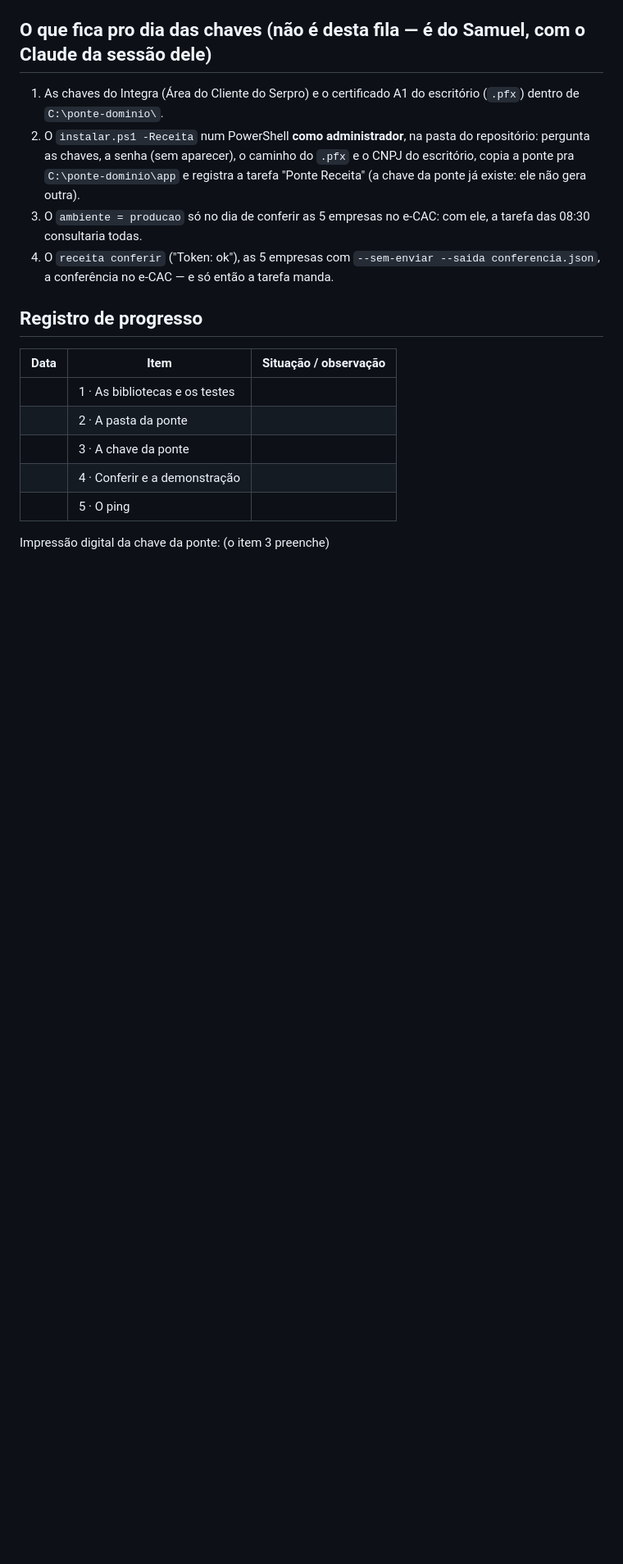
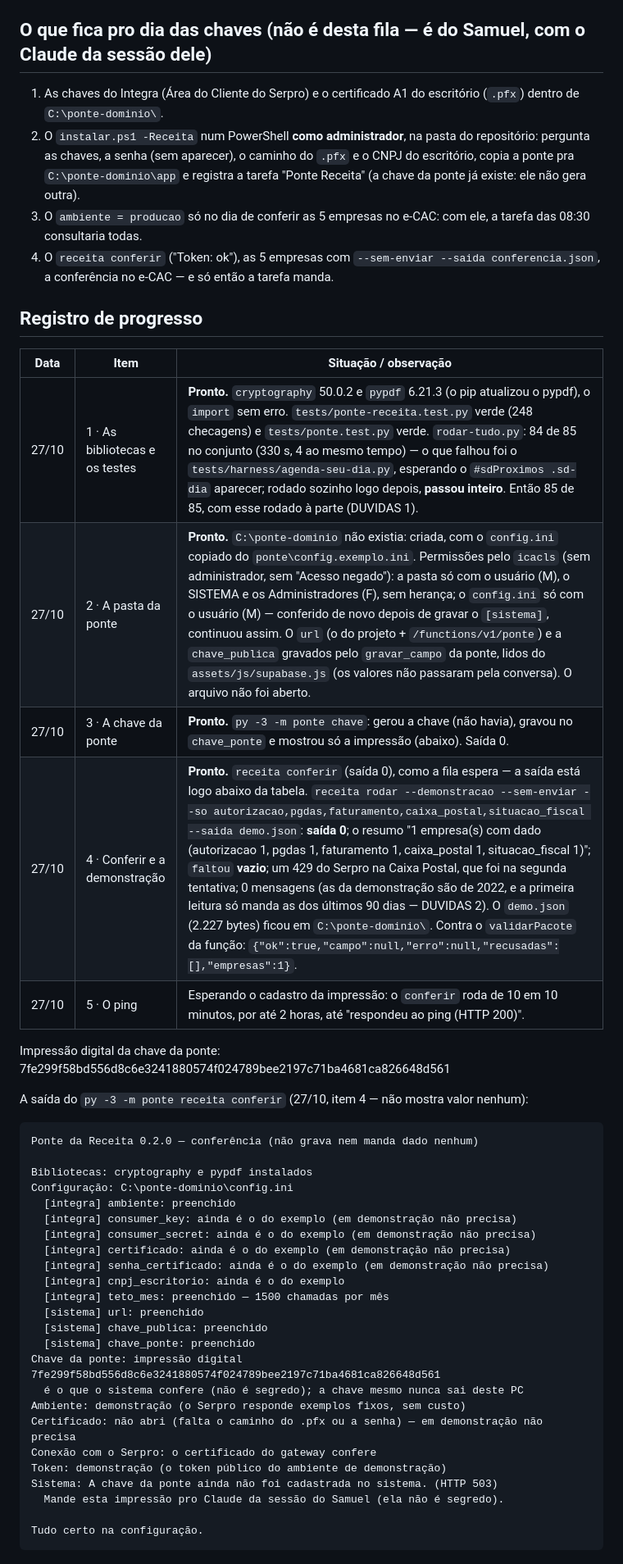
Before and after one commit to macedo-reis-contabilidade/macedo-reis-dashboards, a Markdown page: docs/FILA-CODE-2026-10-27.md, the part around the change. Shown at 82% size. Rendered like a GitHub page; blank space fills up the shorter version.

Commit message:
Ponte da Receita: pronta neste PC pra receber as chaves do Integra — a pasta, o endereço do sistema e a chave da ponte, com a impressão digital pra cadastrar
- as bibliotecas e os testes (85 de 85, um teste de tela rodado à parte), a pasta C:\ponte-dominio só do usuário,
  o conferir e a rodada do ambiente de demonstração do Serpro aceita pela regra da função do sistema
- falta só o sistema conhecer a chave: o conferir continua tentando o ping até ela ser cadastrada

Co-Authored-By: Claude Opus 5.5 <noreply@anthropic.com>

````diff
--- a/docs/FILA-CODE-2026-10-27.md
+++ b/docs/FILA-CODE-2026-10-27.md
@@ -132,10 +132,38 @@ fica lá, sem uso — não trabalhe nele).
 ## Registro de progresso
 | Data | Item | Situação / observação |
 |---|---|---|
-| | 1 · As bibliotecas e os testes | |
-| | 2 · A pasta da ponte | |
-| | 3 · A chave da ponte | |
-| | 4 · Conferir e a demonstração | |
-| | 5 · O ping | |
+| 27/10 | 1 · As bibliotecas e os testes | **Pronto.** `cryptography` 50.0.2 e `pypdf` 6.21.3 (o pip atualizou o pypdf), o `import` sem erro. `tests/ponte-receita.test.py` verde (248 checagens) e `tests/ponte.test.py` verde. `rodar-tudo.py`: 84 de 85 no conjunto (330 s, 4 ao mesmo tempo) — o que falhou foi o `tests/harness/agenda-seu-dia.py`, esperando o `#sdProximos .sd-dia` aparecer; rodado sozinho logo depois, **passou inteiro**. Então 85 de 85, com esse rodado à parte (DUVIDAS 1). |
+| 27/10 | 2 · A pasta da ponte | **Pronto.** `C:\ponte-dominio` não existia: criada, com o `config.ini` copiado do `ponte\config.exemplo.ini`. Permissões pelo `icacls` (sem administrador, sem "Acesso negado"): a pasta só com o usuário (M), o SISTEMA e os Administradores (F), sem herança; o `config.ini` só com o usuário (M) — conferido de novo depois de gravar o `[sistema]`, continuou assim. O `url` (o do projeto + `/functions/v1/ponte`) e a `chave_publica` gravados pelo `gravar_campo` da ponte, lidos do `assets/js/supabase.js` (os valores não passaram pela conversa). O arquivo não foi aberto. |
+| 27/10 | 3 · A chave da ponte | **Pronto.** `py -3 -m ponte chave`: gerou a chave (não havia), gravou no `chave_ponte` e mostrou só a impressão (abaixo). Saída 0. |
+| 27/10 | 4 · Conferir e a demonstração | **Pronto.** `receita conferir` (saída 0), como a fila espera — a saída está logo abaixo da tabela. `receita rodar --demonstracao --sem-enviar --so autorizacao,pgdas,faturamento,caixa_postal,situacao_fiscal --saida demo.json`: **saída 0**; o resumo "1 empresa(s) com dado (autorizacao 1, pgdas 1, faturamento 1, caixa_postal 1, situacao_fiscal 1)"; `faltou` **vazio**; um 429 do Serpro na Caixa Postal, que foi na segunda tentativa; 0 mensagens (as da demonstração são de 2022, e a primeira leitura só manda as dos últimos 90 dias — DUVIDAS 2). O `demo.json` (2.227 bytes) ficou em `C:\ponte-dominio\`. Contra o `validarPacote` da função: `{"ok":true,"campo":null,"erro":null,"recusadas":[],"empresas":1}`. |
+| 27/10 | 5 · O ping | Esperando o cadastro da impressão: o `conferir` roda de 10 em 10 minutos, por até 2 horas, até "respondeu ao ping (HTTP 200)". |
 
-Impressão digital da chave da ponte: (o item 3 preenche)
+Impressão digital da chave da ponte: 7fe299f58bd556d8c6e3241880574f024789bee2197c71ba4681ca826648d561
+
+A saída do `py -3 -m ponte receita conferir` (27/10, item 4 — não mostra valor nenhum):
+```
+Ponte da Receita 0.2.0 — conferência (não grava nem manda dado nenhum)
+
+Bibliotecas: cryptography e pypdf instalados
+Configuração: C:\ponte-dominio\config.ini
+  [integra] ambiente: preenchido
+  [integra] consumer_key: ainda é o do exemplo (em demonstração não precisa)
+  [integra] consumer_secret: ainda é o do exemplo (em demonstração não precisa)
+  [integra] certificado: ainda é o do exemplo (em demonstração não precisa)
+  [integra] senha_certificado: ainda é o do exemplo (em demonstração não precisa)
+  [integra] cnpj_escritorio: ainda é o do exemplo
+  [integra] teto_mes: preenchido — 1500 chamadas por mês
+  [sistema] url: preenchido
+  [sistema] chave_publica: preenchido
+  [sistema] chave_ponte: preenchido
+Chave da ponte: impressão digital 7fe299f58bd556d8c6e3241880574f024789bee2197c71ba4681ca826648d561
+  é o que o sistema confere (não é segredo); a chave mesmo nunca sai deste PC
+Ambiente: demonstração (o Serpro responde exemplos fixos, sem custo)
+Certificado: não abri (falta o caminho do .pfx ou a senha) — em demonstração não precisa
+Conexão com o Serpro: o certificado do gateway confere
+Token: demonstração (o token público do ambiente de demonstração)
+Sistema: A chave da ponte ainda não foi cadastrada no sistema. (HTTP 503)
+  Mande esta impressão pro Claude da sessão do Samuel (ela não é segredo).
+
+Tudo certo na configuração.
+```
````
Also changed, not shown: docs/FILA-CODE-2026-10-27-DUVIDAS.md (added, +11 -0 lines).
